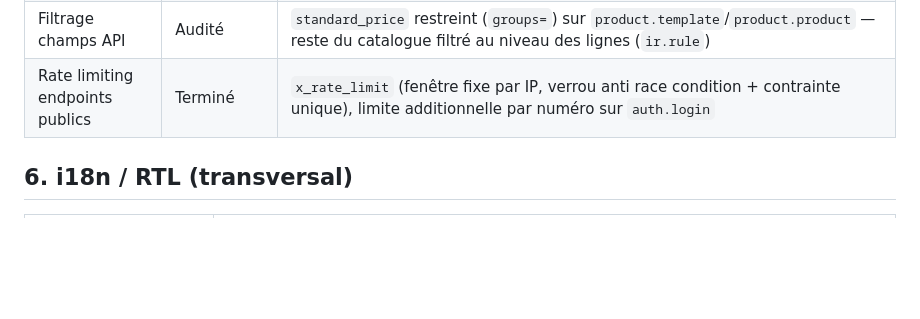
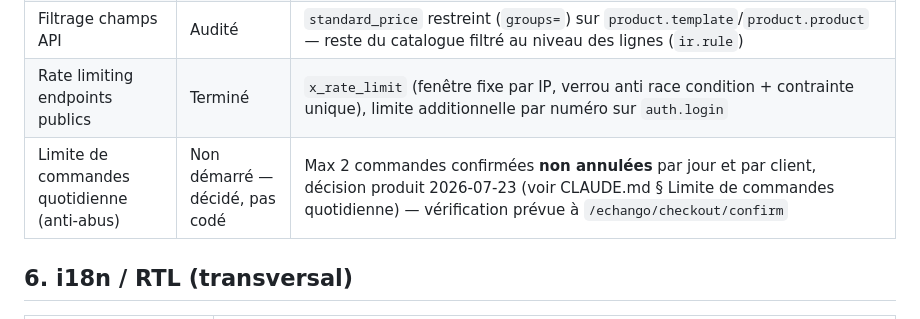
Before and after one commit to ecolealgerienne-ui/echangoorder, a Markdown page: status-V1.md, the part around the change. Rendered like a GitHub page; blank space fills up the shorter version.

```diff
--- a/status-V1.md
+++ b/status-V1.md
@@ -72,6 +72,7 @@ Voir `CLAUDE.md` § Préparation groupée et `docs/specs_preparation_groupee.md`
 | Délai progressif PIN (1/2/4/8s + blocage) | Terminé (code), non testé | `res.users._check_pin`, verrou `SELECT ... FOR UPDATE` (anti race condition sur tentatives parallèles) |
 | Filtrage champs API | Audité | `standard_price` restreint (`groups=`) sur `product.template`/`product.product` — reste du catalogue filtré au niveau des lignes (`ir.rule`) |
 | Rate limiting endpoints publics | Terminé | `x_rate_limit` (fenêtre fixe par IP, verrou anti race condition + contrainte unique), limite additionnelle par numéro sur `auth.login` |
+| Limite de commandes quotidienne (anti-abus) | Non démarré — décidé, pas codé | Max 2 commandes confirmées **non annulées** par jour et par client, décision produit 2026-07-23 (voir CLAUDE.md § Limite de commandes quotidienne) — vérification prévue à `/echango/checkout/confirm` |
 
 ## 6. i18n / RTL (transversal)
 
```
Also changed, not shown: CLAUDE.md (+4 -0 lines).
